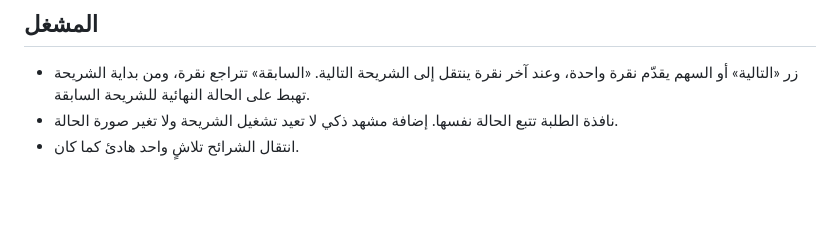
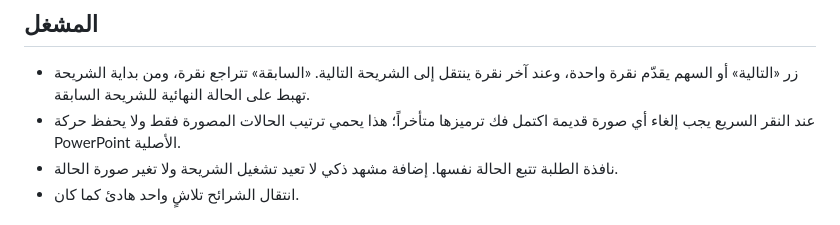
Before and after one commit to ProfAlfailakawi/alfa-cognitive-stage, a Markdown page: docs/PPTX_BUILD_STEPS_AR.md, the part around the change. GitHub-like rendering; blank space fills up the shorter version.

Commit message:
docs: explain expected stale-build guard

```diff
--- a/docs/PPTX_BUILD_STEPS_AR.md
+++ b/docs/PPTX_BUILD_STEPS_AR.md
@@ -19,6 +19,7 @@
 
 ## المشغل
 - زر «التالية» أو السهم يقدّم نقرة واحدة، وعند آخر نقرة ينتقل إلى الشريحة التالية. «السابقة» تتراجع نقرة، ومن بداية الشريحة تهبط على الحالة النهائية للشريحة السابقة.
+- عند النقر السريع يجب إلغاء أي صورة قديمة اكتمل فك ترميزها متأخراً؛ هذا يحمي ترتيب الحالات المصورة فقط ولا يحفظ حركة PowerPoint الأصلية.
 - نافذة الطلبة تتبع الحالة نفسها. إضافة مشهد ذكي لا تعيد تشغيل الشريحة ولا تغير صورة الحالة.
 - انتقال الشرائح تلاشٍ واحد هادئ كما كان.
 
```
